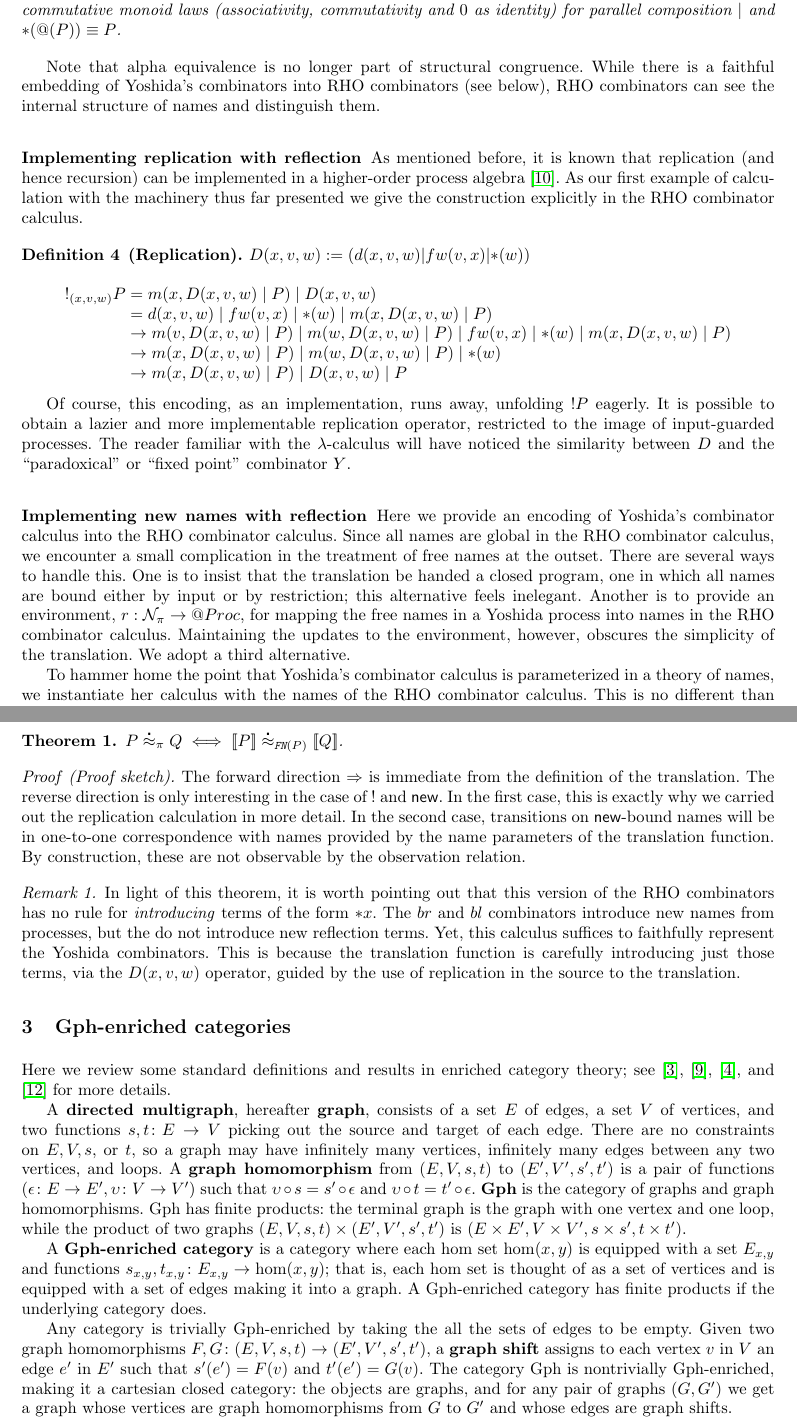
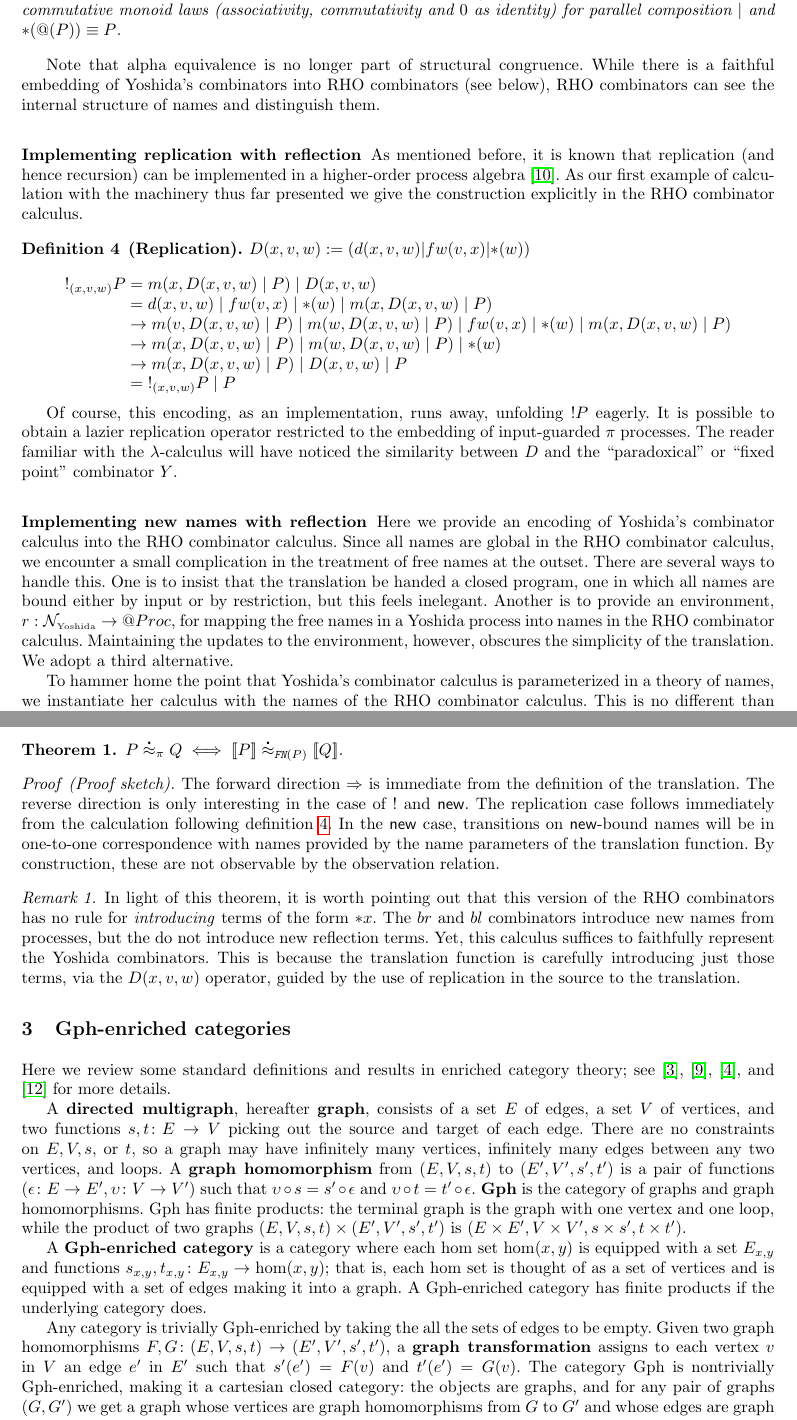
Before and after one commit to leithaus/pi4u, a LaTeX paper (rhocomb/rhocomb.tex): two parts of pages 3 and 6 of 9, joined at a grey line, cut so that both start at the same text. Compiled offline with pdfLaTeX.

Commit message:
Define RHO, use graph transformation instead of graph shift, typos

```diff
--- a/rhocomb/rhocomb.tex
+++ b/rhocomb/rhocomb.tex
@@ -364,6 +363,7 @@ machinery thus far presented we give the construction explicitly in
 the RHO combinator calculus.
 
 \begin{definition}[Replication]
+  \label{replication}
   $D(x,v,w) := (d(x,v,w) | fw(v,x) | {*}(w))$
 \end{definition}
 \[\begin{array}{rl}
@@ -371,13 +371,14 @@ the RHO combinator calculus.
         &= d(x,v,w) \; |\; fw(v,x) \; |\; {*}(w) \; |\; m(x,D(x,v,w) \; |\; P) \\
         &\red m(v,D(x,v,w) \; |\; P) \; |\; m(w,D(x,v,w) \; |\; P) \; |\; fw(v,x) \; |\; {*}(w) \; |\; m(x,D(x,v,w) \; |\; P) \\
         &\red m(x,D(x,v,w) \; |\; P) \; |\; m(w,D(x,v,w) \; |\; P) \; |\; {*}(w) \\
-        &\red m(x,D(x,v,w) \; |\; P) \; |\; D(x,v,w) \; |\; P
+        &\red m(x,D(x,v,w) \; |\; P) \; |\; D(x,v,w) \; |\; P \\
+        & = \; !_{(x,v,w)} P \; |\; P
 \end{array}\]
 
 Of course, this encoding, as an implementation, runs away, unfolding
-$\bangp{P}$ eagerly. It is possible to obtain a lazier and more
-implementable replication operator, restricted to the image of
-input-guarded processes. The reader familiar with the
+$\bangp{P}$ eagerly. It is possible to obtain a lazier
+replication operator restricted to the embedding of
+input-guarded $\pi$ processes. The reader familiar with the
 $\lambda$-calculus will have noticed the similarity between $D$ and
 the ``paradoxical'' or ``fixed point'' combinator $Y$.
 
@@ -389,8 +390,8 @@ combinator calculus, we encounter a small complication in the
 treatment of free names at the outset. There are several ways to
 handle this.  One is to insist that the translation be handed a closed
 program, one in which all names are bound either by input or by
-restriction; this alternative feels inelegant. Another is to provide
-an environment, $r : \mathcal{N}_{\pi} \rightarrow \QProc$, for
+restriction, but this feels inelegant. Another is to provide
+an environment, $r : \mathcal{N}_{\mbox{\tiny Yoshida}} \rightarrow \QProc$, for
 mapping the free names in a Yoshida process into names in the RHO
 combinator calculus. Maintaining the updates to the environment,
 however, obscures the simplicity of the translation. We adopt a third
@@ -627,9 +628,9 @@ $P \wbbisim_{\mathcal N} Q$, if $P \rel{S}_{\mathcal N} Q$ for some ${\mathcal N
 \begin{proof}[Proof sketch]
   The forward direction $\Rightarrow$ is immediate from the definition
   of the translation. The reverse direction is only interesting in the
-  case of $!$ and $\mathsf{new}$. In the first case, this is
-  exactly why we carried out the replication calculation in more
-  detail. In the second case, transitions on $\mathsf{new}$-bound
+  case of $!$ and $\mathsf{new}$. The replication case follows immediately
+  from the calculation following definition \ref{replication}.
+  In the $\new$ case, transitions on $\mathsf{new}$-bound
   names will be in one-to-one correspondence with names provided by
   the name parameters of the translation function. By construction,
   these are not observable by the observation relation.
@@ -654,7 +655,7 @@ A {\bf directed multigraph}, hereafter {\bf graph}, consists of a set $E$ of edg
 
 A {\bf Gph-enriched category} is a category where each hom set $\hom(x,y)$ is equipped with a set $E_{x,y}$ and functions $s_{x,y}, t_{x,y}\maps E_{x,y} \to \hom(x,y);$ that is, each hom set is thought of as a set of vertices and is equipped with a set of edges making it into a graph.  A Gph-enriched category has finite products if the underlying category does.
 
-Any category is trivially Gph-enriched by taking the all the sets of edges to be empty.  Given two graph homomorphisms $F, G\maps (E, V, s, t) \to (E', V', s', t'),$ a {\bf graph shift} assigns to each vertex $v$ in $V$ an edge $e'$ in $E'$ such that $s'(e') = F(v)$ and $t'(e') = G(v).$  The category Gph is nontrivially Gph-enriched, making it a cartesian closed category: the objects are graphs, and for any pair of graphs $(G, G')$ we get a graph whose vertices are graph homomorphisms from $G$ to $G'$ and whose edges are graph shifts.
+Any category is trivially Gph-enriched by taking the all the sets of edges to be empty.  Given two graph homomorphisms $F, G\maps (E, V, s, t) \to (E', V', s', t'),$ a {\bf graph transformation} assigns to each vertex $v$ in $V$ an edge $e'$ in $E'$ such that $s'(e') = F(v)$ and $t'(e') = G(v).$  The category Gph is nontrivially Gph-enriched, making it a cartesian closed category: the objects are graphs, and for any pair of graphs $(G, G')$ we get a graph whose vertices are graph homomorphisms from $G$ to $G'$ and whose edges are graph transformations.
 
 A {\bf Gph-enriched functor} between two Gph-enriched categories $C, D$ is a functor between the underlying categories such that the graph structure on each hom set is preserved, {\em i.e.} the functions between hom sets are graph homomorphisms between the hom graphs.
 
```
Also changed, not shown: rhocomb/rhocomb.tex (20 more changed lines).
